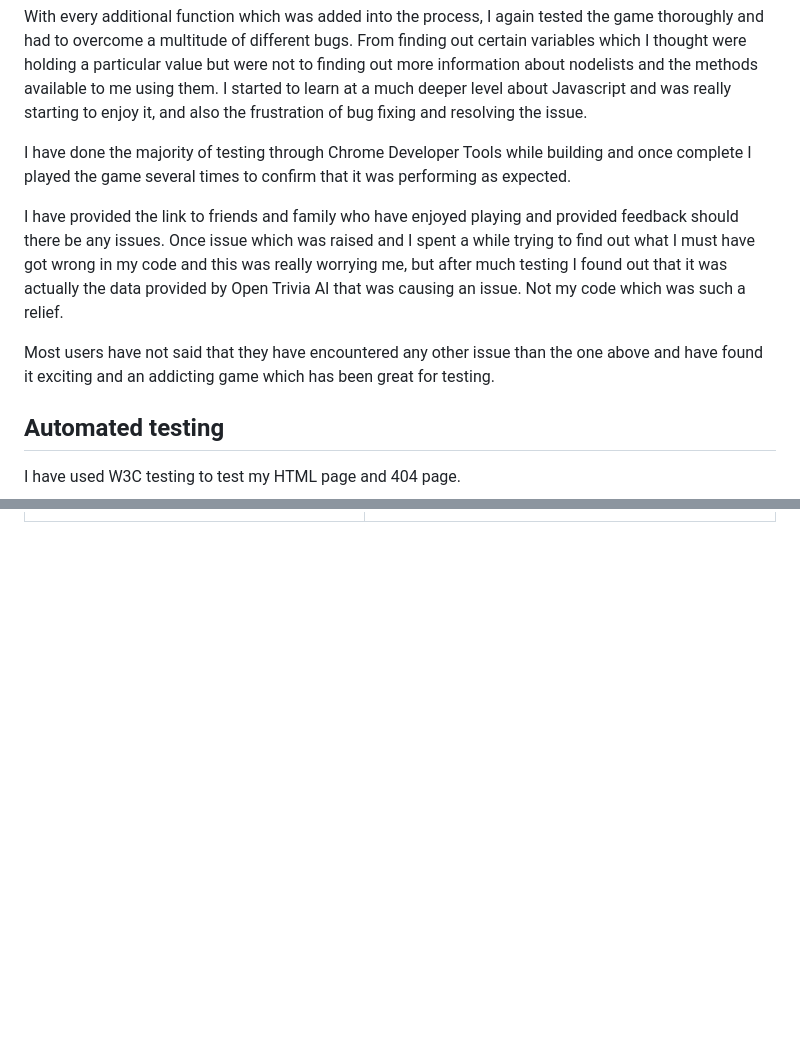
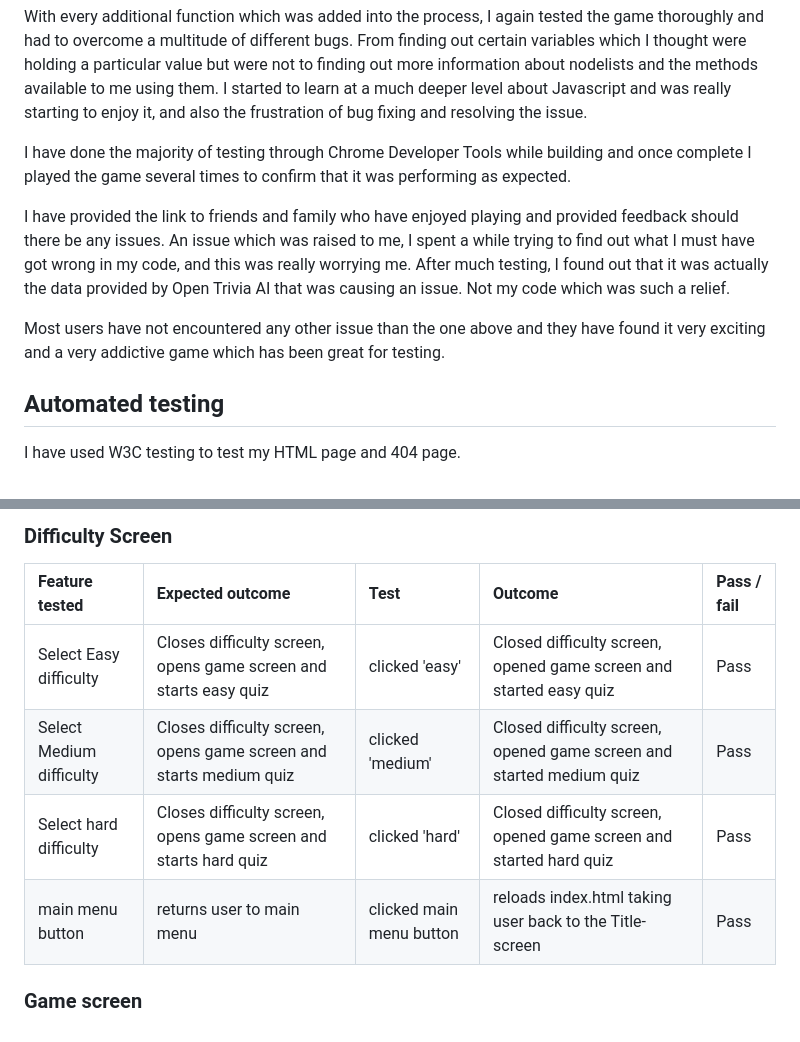
Before and after one commit to Nchrist89/In-Command, a Markdown page: testing.md, 2 parts joined by grey strips. Drawn GitHub-style; blank space fills up the shorter version.

```diff
--- a/testing.md
+++ b/testing.md
@@ -14,9 +14,9 @@ With every additional function which was added into the process, I again tested
 
 I have done the majority of testing through Chrome Developer Tools while building and once complete I played the game several times to confirm that it was performing as expected.
 
-I have provided the link to friends and family who have enjoyed playing and provided feedback should there be any issues. Once issue which was raised and I spent a while trying to find out what I must have got wrong in my code and this was really worrying me, but after much testing I found out that it was actually the data provided by Open Trivia AI that was causing an issue. Not my code which was such a relief.
+I have provided the link to friends and family who have enjoyed playing and provided feedback should there be any issues. An issue which was raised to me, I spent a while trying to find out what I must have got wrong in my code, and this was really worrying me. After much testing, I found out that it was actually the data provided by Open Trivia AI that was causing an issue. Not my code which was such a relief.
 
-Most users have not said that they have encountered any other issue than the one above and have found it exciting and an addicting game which has been great for testing.
+Most users have not encountered any other issue than the one above and they have found it very exciting and a very addictive game which has been great for testing.
 
 ## Automated testing
 
@@ -82,0 +117,10 @@ Lighthouse has been used to test the performance and page load statistics as wel
+### Difficulty Screen
+
+| Feature tested | Expected outcome | Test | Outcome | Pass / fail |
+| :--- | :--- | :--- | :--- | :--- |
+| Select Easy difficulty | Closes difficulty screen, opens game screen and starts easy quiz | clicked 'easy' | Closed difficulty screen, opened game screen and started easy quiz | Pass |
+| Select Medium difficulty | Closes difficulty screen, opens game screen and starts medium quiz | clicked 'medium' | Closed difficulty screen, opened game screen and started medium quiz | Pass |
+Select hard difficulty | Closes difficulty screen, opens game screen and starts hard quiz | clicked 'hard' | Closed difficulty screen, opened game screen and started hard quiz | Pass |
+| main menu button | returns user to main menu | clicked main menu button | reloads index.html taking user back to the Title-screen | Pass |
+
+### Game screen
```
Also changed, not shown: other parts of testing.md (+37 -3 lines).
